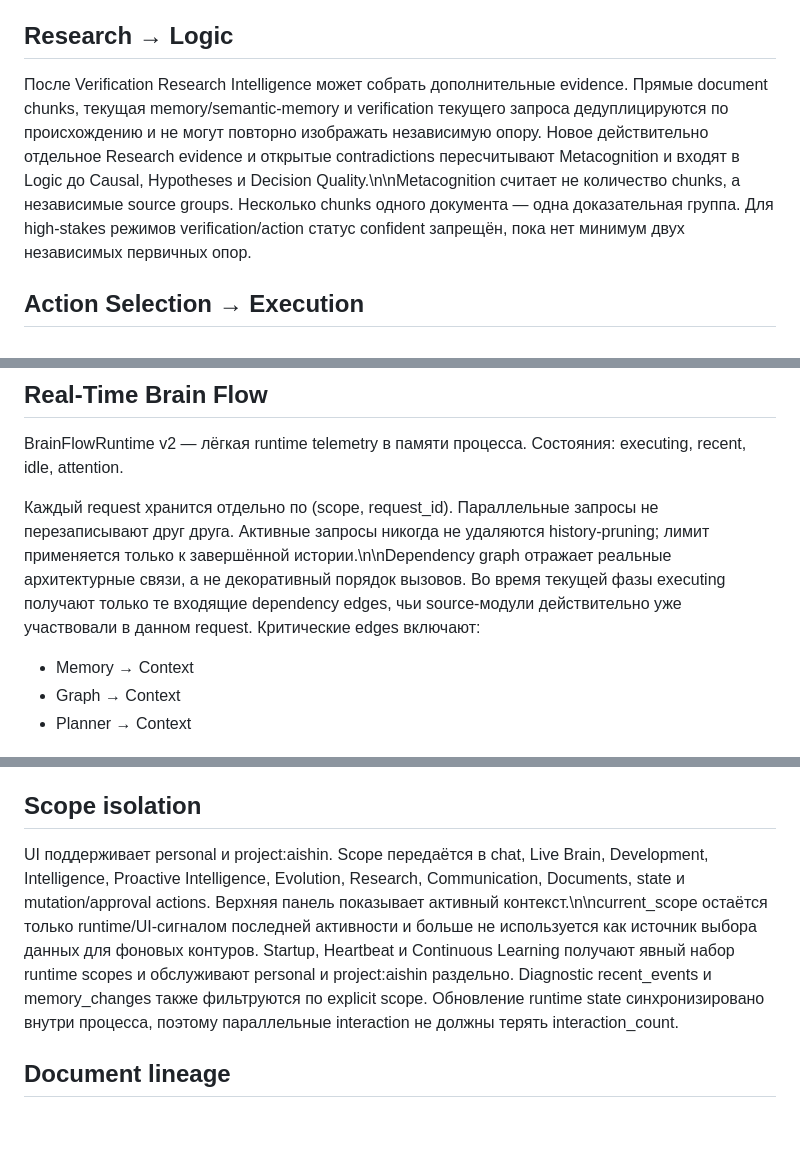
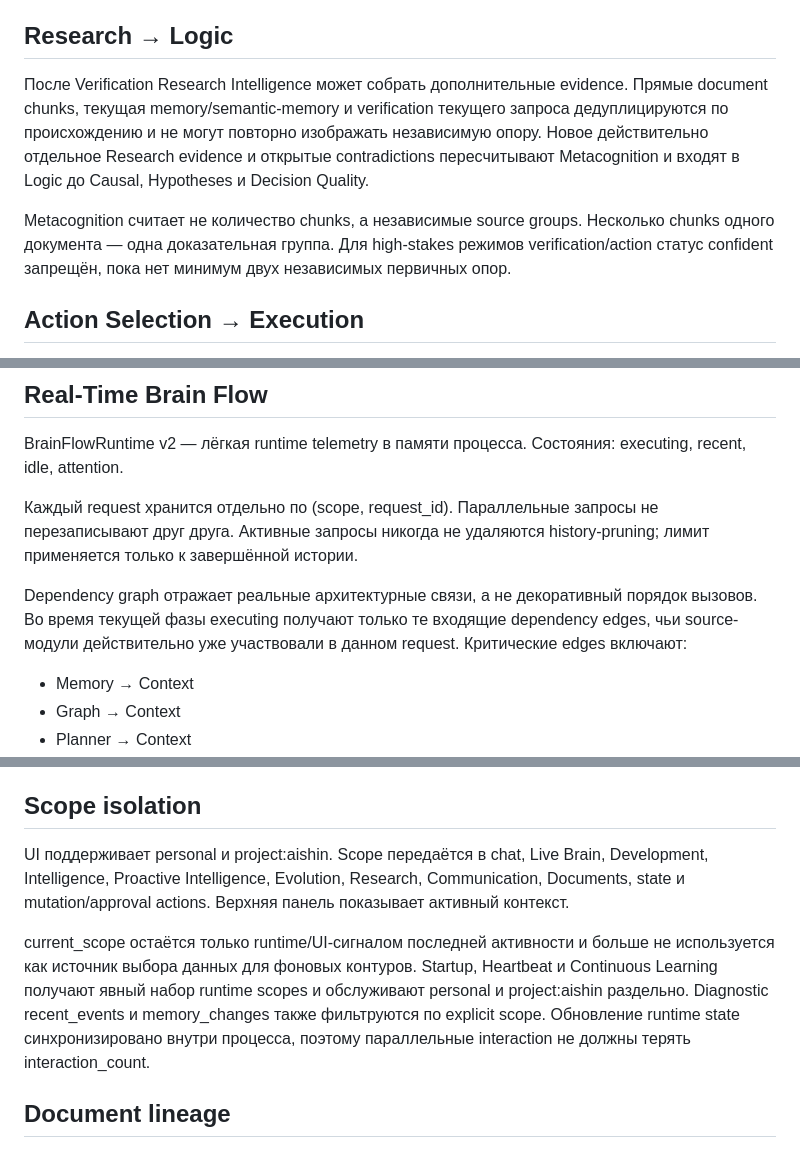
Before and after one commit to Aspksa/Aishin, a Markdown page: docs/BRAIN_WIRING_00_00_12.md, 3 parts joined by grey strips. GitHub-like rendering; blank space fills up the shorter version.

Commit message:
docs: normalize section paragraph breaks

```diff
--- a/docs/BRAIN_WIRING_00_00_12.md
+++ b/docs/BRAIN_WIRING_00_00_12.md
@@ -28,7 +28,9 @@ Document Intelligence теперь выполняет retrieval до Metacogniti
 
 ## Research → Logic
 
-После Verification Research Intelligence может собрать дополнительные evidence. Прямые document chunks, текущая memory/semantic-memory и verification текущего запроса дедуплицируются по происхождению и не могут повторно изображать независимую опору. Новое действительно отдельное Research evidence и открытые contradictions пересчитывают Metacognition и входят в Logic до Causal, Hypotheses и Decision Quality.\n\nMetacognition считает не количество chunks, а независимые source groups. Несколько chunks одного документа — одна доказательная группа. Для high-stakes режимов verification/action статус confident запрещён, пока нет минимум двух независимых первичных опор.
+После Verification Research Intelligence может собрать дополнительные evidence. Прямые document chunks, текущая memory/semantic-memory и verification текущего запроса дедуплицируются по происхождению и не могут повторно изображать независимую опору. Новое действительно отдельное Research evidence и открытые contradictions пересчитывают Metacognition и входят в Logic до Causal, Hypotheses и Decision Quality.
+
+Metacognition считает не количество chunks, а независимые source groups. Несколько chunks одного документа — одна доказательная группа. Для high-stakes режимов verification/action статус confident запрещён, пока нет минимум двух независимых первичных опор.
 
 ## Action Selection → Execution
 
@@ -47,7 +49,9 @@ ActionExecutionBridge соединяет Action Selection с PermissionGate, Too
 
 BrainFlowRuntime v2 — лёгкая runtime telemetry в памяти процесса. Состояния: executing, recent, idle, attention.
 
-Каждый request хранится отдельно по (scope, request_id). Параллельные запросы не перезаписывают друг друга. Активные запросы никогда не удаляются history-pruning; лимит применяется только к завершённой истории.\n\nDependency graph отражает реальные архитектурные связи, а не декоративный порядок вызовов. Во время текущей фазы executing получают только те входящие dependency edges, чьи source-модули действительно уже участвовали в данном request. Критические edges включают:
+Каждый request хранится отдельно по (scope, request_id). Параллельные запросы не перезаписывают друг друга. Активные запросы никогда не удаляются history-pruning; лимит применяется только к завершённой истории.
+
+Dependency graph отражает реальные архитектурные связи, а не декоративный порядок вызовов. Во время текущей фазы executing получают только те входящие dependency edges, чьи source-модули действительно уже участвовали в данном request. Критические edges включают:
 
 - Memory → Context
 - Graph → Context
@@ -72,7 +76,9 @@ BrainFlowRuntime v2 — лёгкая runtime telemetry в памяти проц
 
 ## Scope isolation
 
-UI поддерживает personal и project:aishin. Scope передаётся в chat, Live Brain, Development, Intelligence, Proactive Intelligence, Evolution, Research, Communication, Documents, state и mutation/approval actions. Верхняя панель показывает активный контекст.\n\ncurrent_scope остаётся только runtime/UI-сигналом последней активности и больше не используется как источник выбора данных для фоновых контуров. Startup, Heartbeat и Continuous Learning получают явный набор runtime scopes и обслуживают personal и project:aishin раздельно. Diagnostic recent_events и memory_changes также фильтруются по explicit scope. Обновление runtime state синхронизировано внутри процесса, поэтому параллельные interaction не должны терять interaction_count.
+UI поддерживает personal и project:aishin. Scope передаётся в chat, Live Brain, Development, Intelligence, Proactive Intelligence, Evolution, Research, Communication, Documents, state и mutation/approval actions. Верхняя панель показывает активный контекст.
+
+current_scope остаётся только runtime/UI-сигналом последней активности и больше не используется как источник выбора данных для фоновых контуров. Startup, Heartbeat и Continuous Learning получают явный набор runtime scopes и обслуживают personal и project:aishin раздельно. Diagnostic recent_events и memory_changes также фильтруются по explicit scope. Обновление runtime state синхронизировано внутри процесса, поэтому параллельные interaction не должны терять interaction_count.
 
 ## Document lineage
 
```
